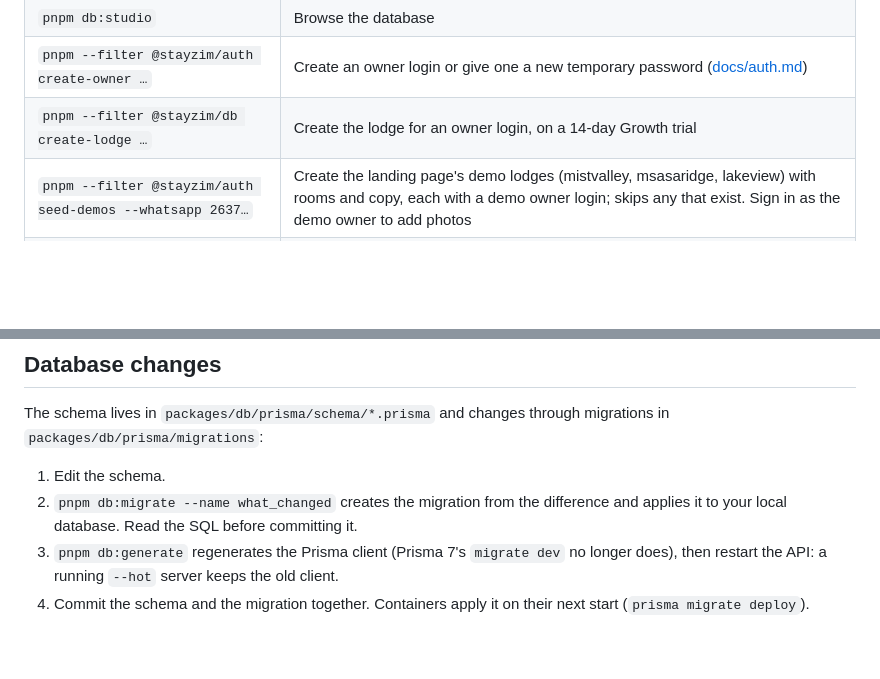
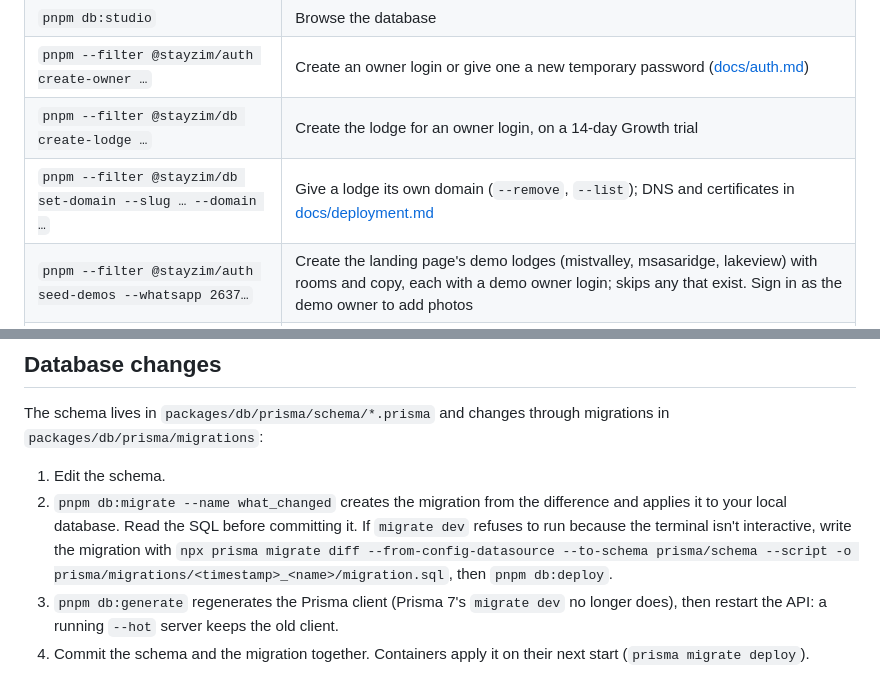
Before and after one commit to Christus-Veritas-Technologies/stayzim, a Markdown page: README.md, 2 parts joined by grey strips. Rendered like a GitHub page; blank space fills up the shorter version.

Commit message:
Document custom domains: Cloudflare for SaaS or Coolify, set-domain and how lookups work

```diff
--- a/README.md
+++ b/README.md
@@ -121,6 +121,7 @@ Lodge sites open at `http://{slug}.localhost:9999` (Chrome and Firefox resolve `
 | `pnpm db:studio` | Browse the database |
 | `pnpm --filter @stayzim/auth create-owner …` | Create an owner login or give one a new temporary password ([docs/auth.md](docs/auth.md)) |
 | `pnpm --filter @stayzim/db create-lodge …` | Create the lodge for an owner login, on a 14-day Growth trial |
+| `pnpm --filter @stayzim/db set-domain --slug … --domain …` | Give a lodge its own domain (`--remove`, `--list`); DNS and certificates in [docs/deployment.md](docs/deployment.md#custom-domains) |
 | `pnpm --filter @stayzim/auth seed-demos --whatsapp 2637…` | Create the landing page's demo lodges (mistvalley, msasaridge, lakeview) with rooms and copy, each with a demo owner login; skips any that exist. Sign in as the demo owner to add photos |
 | `pnpm --filter @stayzim/db resolve-request …` | List open change requests (`--list`) or answer one (`--ref R-XXXX --status done --reply "…"`); the team screen does the same |
 
@@ -144,6 +145,7 @@ The schema lives in `packages/db/prisma/schema/*.prisma` and changes through mig
 
 1. Edit the schema.
 2. `pnpm db:migrate --name what_changed` creates the migration from the difference and applies it to your local database. Read the SQL before committing it.
+   If `migrate dev` refuses to run because the terminal isn't interactive, write the migration with `npx prisma migrate diff --from-config-datasource --to-schema prisma/schema --script -o prisma/migrations/<timestamp>_<name>/migration.sql`, then `pnpm db:deploy`.
 3. `pnpm db:generate` regenerates the Prisma client (Prisma 7's `migrate dev` no longer does), then restart the API: a running `--hot` server keeps the old client.
 4. Commit the schema and the migration together. Containers apply it on their next start (`prisma migrate deploy`).
 
```
Also changed, not shown: docs/architecture.md (+2 -1 lines), docs/deployment.md (+27 -2 lines).
